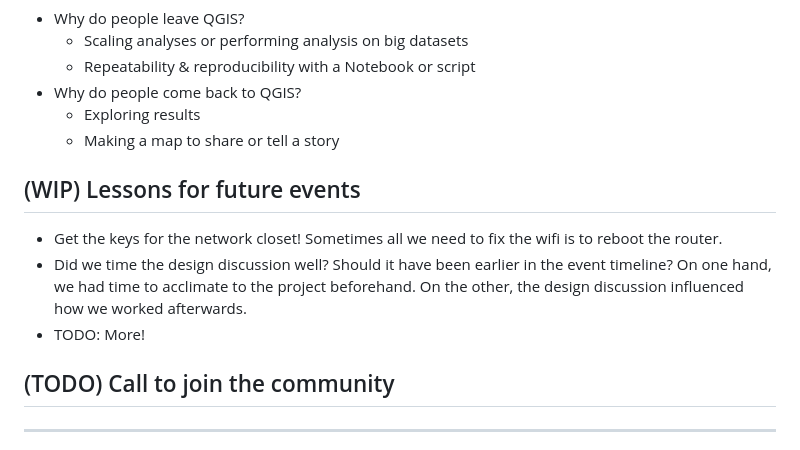
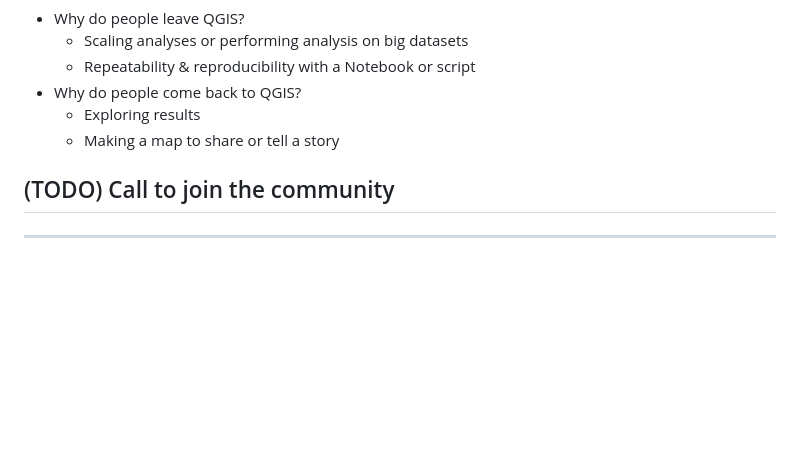
Before and after one commit to geojupyter/geojupyter.org, a Markdown page: blog/20250820-inperson-hackathon-and-design-dialog/index.md, the part around the change. Drawn GitHub-style; blank space fills up the shorter version.

Commit message:
Remove "Lessons" section

```diff
--- a/blog/20250820-inperson-hackathon-and-design-dialog/index.md
+++ b/blog/20250820-inperson-hackathon-and-design-dialog/index.md
@@ -128,17 +128,6 @@ Please see [#877](https://github.com/geojupyter/jupytergis/pull/877) for more!
     * Making a map to share or tell a story
 
 
-## (WIP) Lessons for future events
-
-* Get the keys for the network closet!
-  Sometimes all we need to fix the wifi is to reboot the router.
-* Did we time the design discussion well?
-  Should it have been earlier in the event timeline?
-  On one hand, we had time to acclimate to the project beforehand.
-  On the other, the design discussion influenced how we worked afterwards.
-* TODO: More!
-
-
 ## (TODO) Call to join the community
 
 
```
